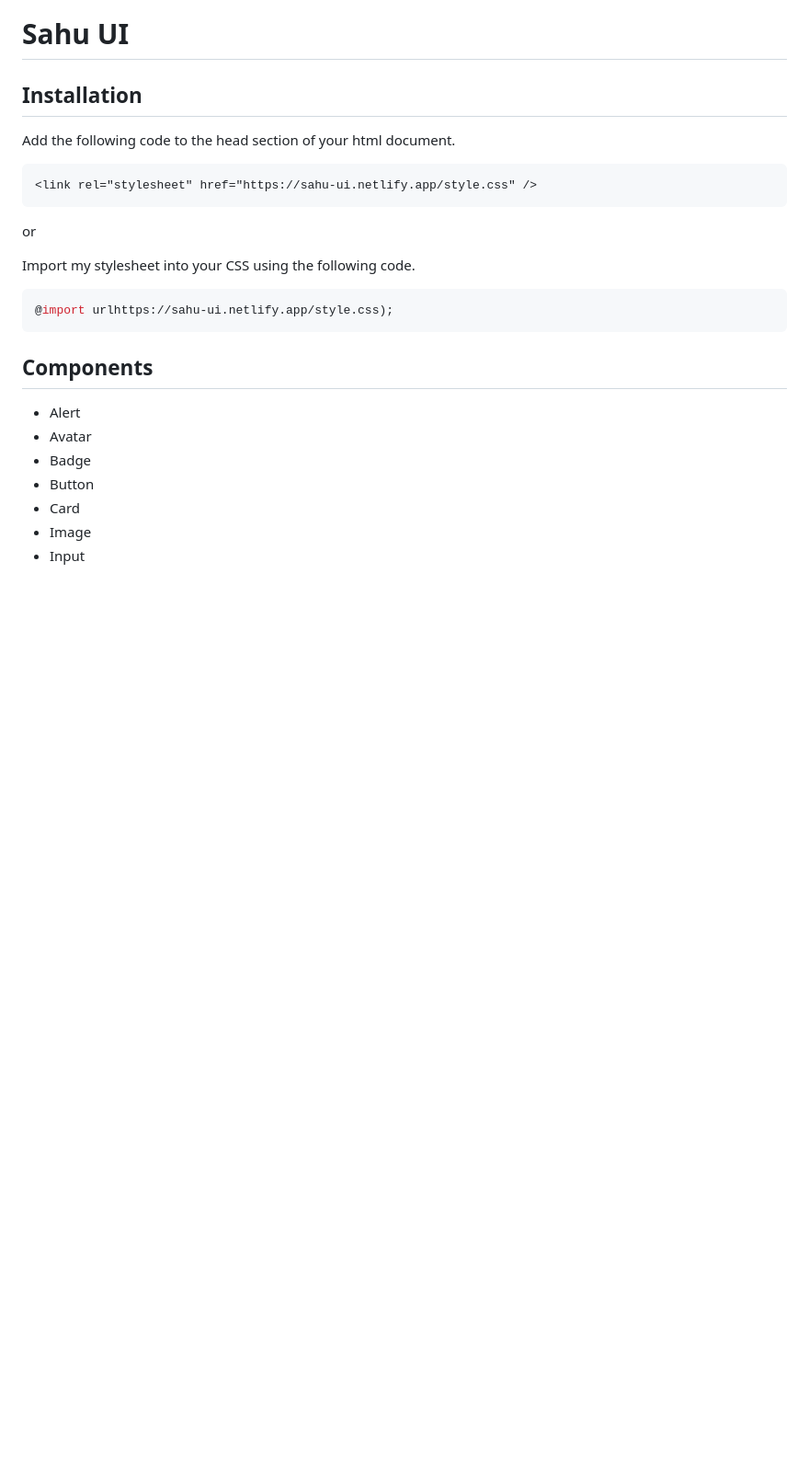
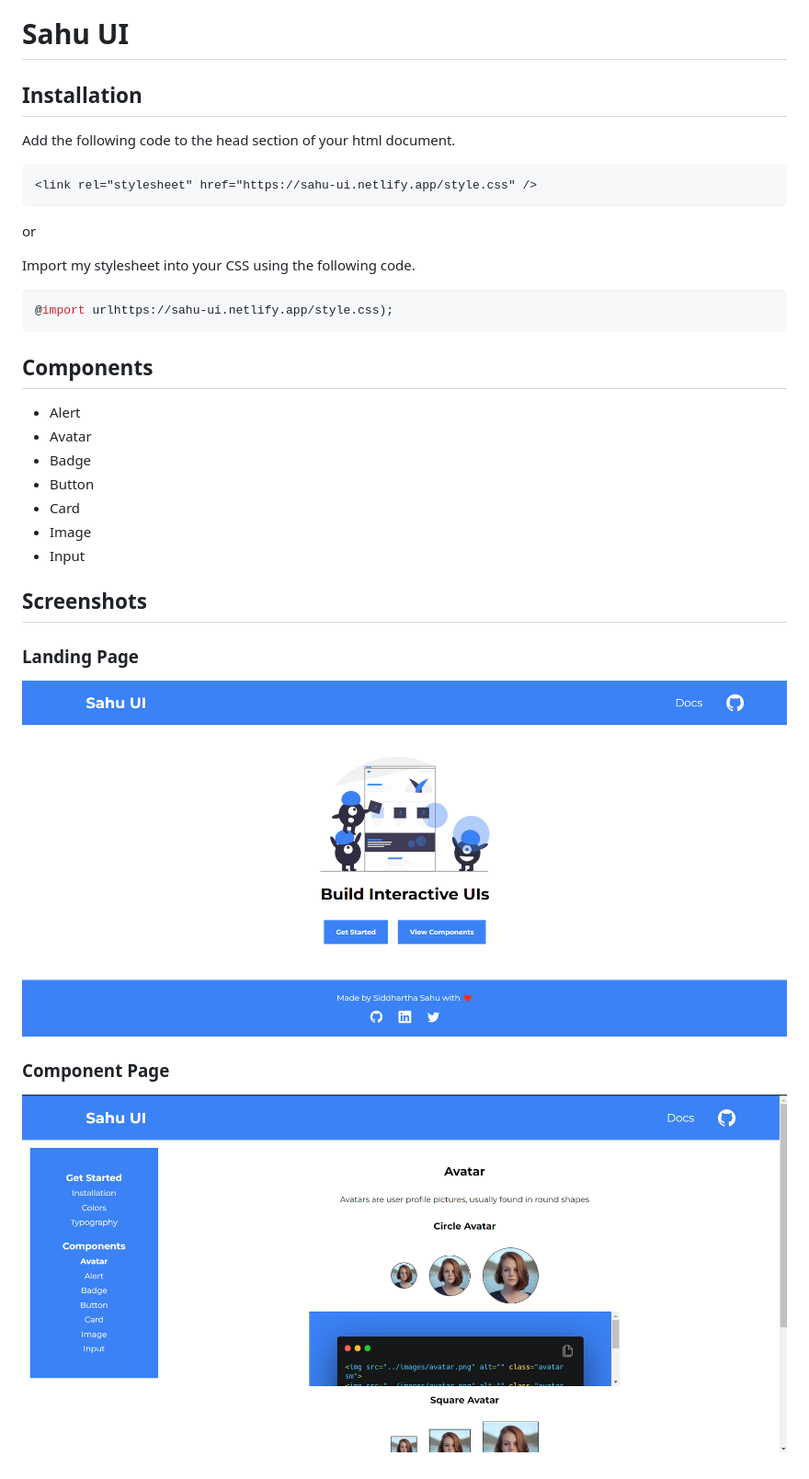
Before and after one commit to CallMeSahu/Sahu-UI, a Markdown page: README.md, the part around the change. Shown: that part at 92% size. Rendered like a GitHub page; pictures changed too: assets/images/Sahu-UI-Component.png (added), assets/images/Sahu-UI-Home.png (added); blank space fills up the shorter version.

Commit message:
docs: updated README.md with screenshots

```diff
--- a/README.md
+++ b/README.md
@@ -21,3 +21,10 @@ Import my stylesheet into your CSS using the following code.
 - Card
 - Image
 - Input
+
+## Screenshots
+
+### Landing Page
+![image](./assets/images/Sahu-UI-Home.png)
+### Component Page
+![image](./assets/images/Sahu-UI-Component.png)
```
